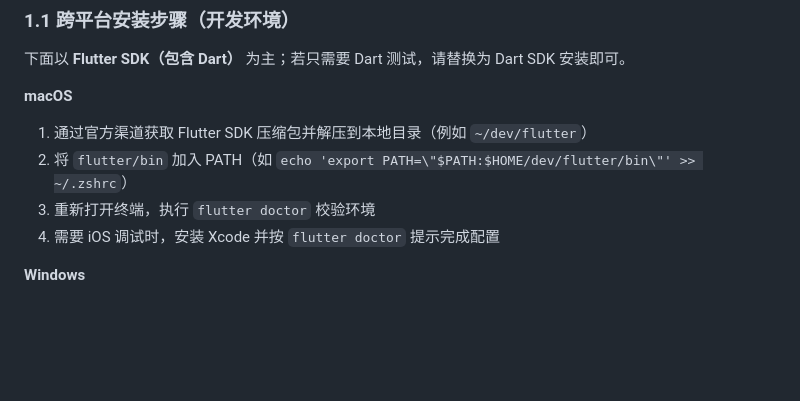
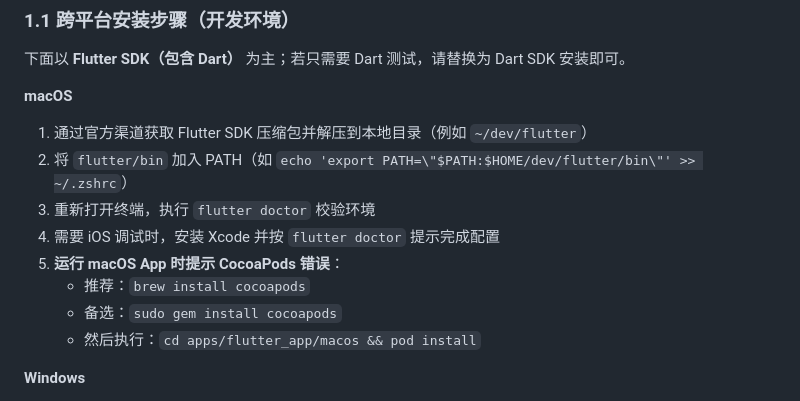
Before and after one commit to joewen85/password-manager, a Markdown page: README.md, the part around the change. GitHub-like rendering; blank space fills up the shorter version.

Commit message:
docs: add CocoaPods install note for macos

```diff
--- a/README.md
+++ b/README.md
@@ -33,6 +33,10 @@
 2) 将 `flutter/bin` 加入 PATH（如 `echo 'export PATH=\"$PATH:$HOME/dev/flutter/bin\"' >> ~/.zshrc`）
 3) 重新打开终端，执行 `flutter doctor` 校验环境
 4) 需要 iOS 调试时，安装 Xcode 并按 `flutter doctor` 提示完成配置
+5) **运行 macOS App 时提示 CocoaPods 错误**：
+   - 推荐：`brew install cocoapods`
+   - 备选：`sudo gem install cocoapods`
+   - 然后执行：`cd apps/flutter_app/macos && pod install`
 
 **Windows**
 1) 通过官方渠道下载 Flutter SDK（zip），解压到本地目录（例如 `C:\\dev\\flutter`）
```
